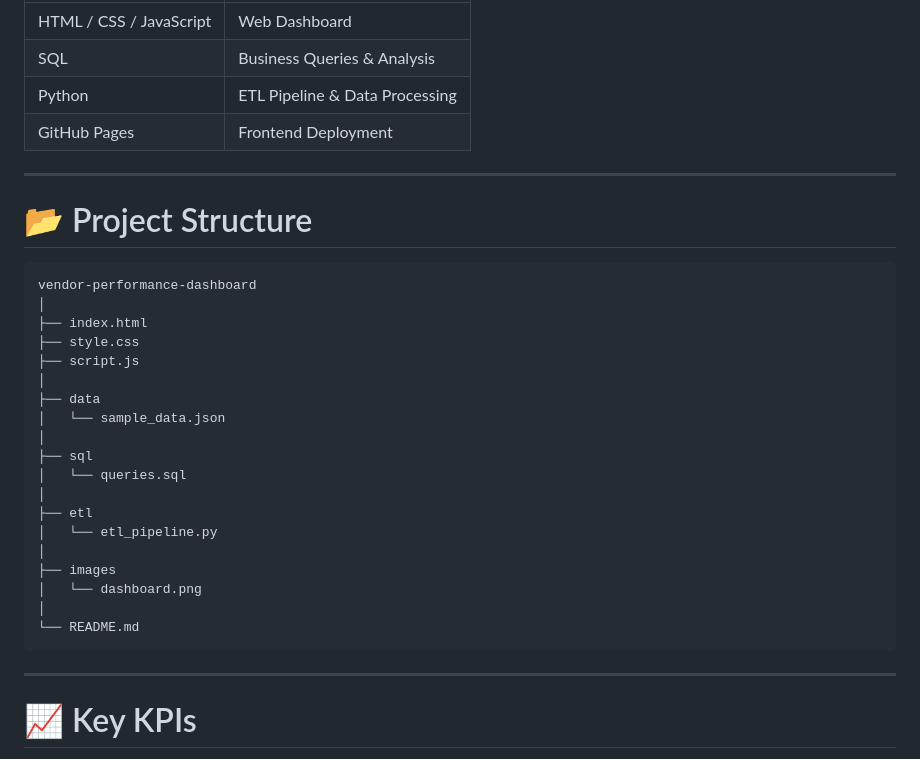
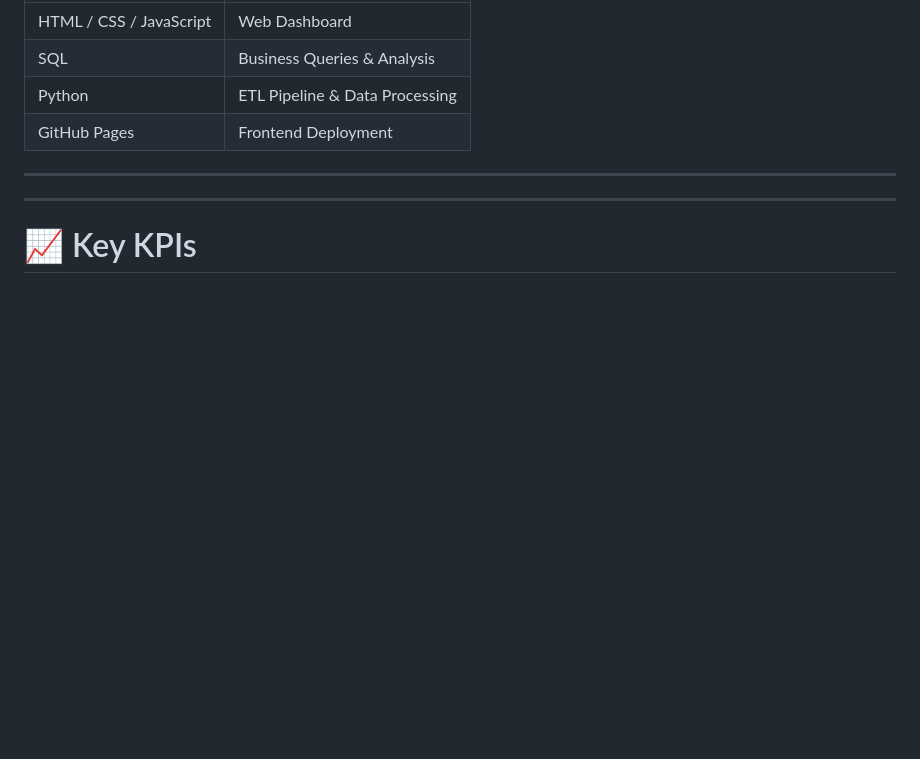
Before and after one commit to datawithvansh/sales-major-project, a Markdown page: README.md, the part around the change. Drawn GitHub-style; blank space fills up the shorter version.

````diff
--- a/README.md
+++ b/README.md
@@ -52,29 +52,6 @@ This project is designed to solve key business problems:
 
 ---
 
-# 📂 Project Structure
-
-```
-vendor-performance-dashboard
-│
-├── index.html
-├── style.css
-├── script.js
-│
-├── data
-│   └── sample_data.json
-│
-├── sql
-│   └── queries.sql
-│
-├── etl
-│   └── etl_pipeline.py
-│
-├── images
-│   └── dashboard.png
-│
-└── README.md
-```
 
 ---
 
````
